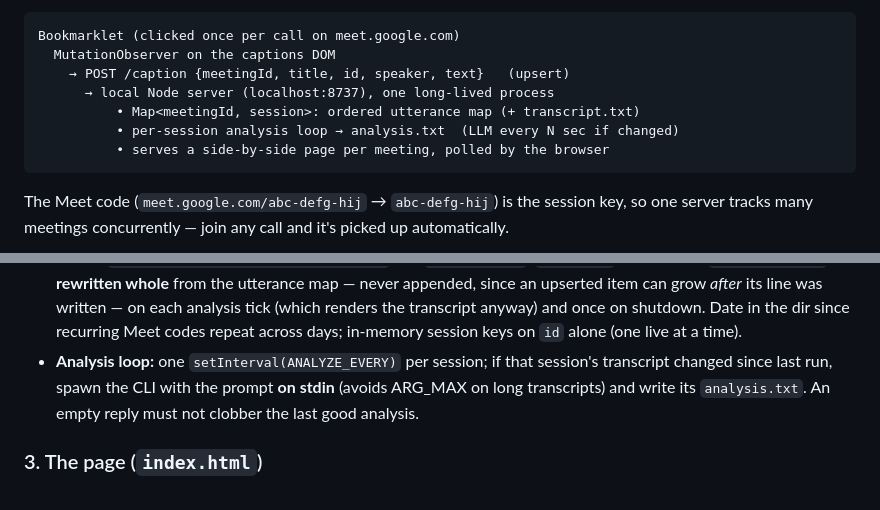
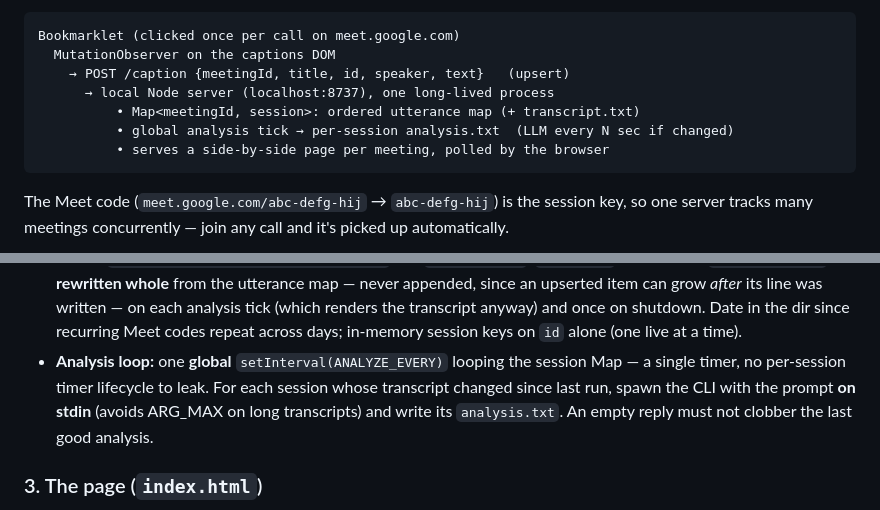
Before and after one commit to mhnagaoka/google-meet-companion, a Markdown page: docs/PRD.md, 2 parts joined by grey strips. Drawn GitHub-style.

Commit message:
docs: one global analysis interval instead of per-session timers
A single setInterval loops the session Map; no per-session timer
lifecycle to leak when a meeting ends.

Co-Authored-By: Claude Fable 5 <noreply@anthropic.com>

````diff
--- a/docs/PRD.md
+++ b/docs/PRD.md
@@ -11,7 +11,7 @@ Bookmarklet (clicked once per call on meet.google.com)
     → POST /caption {meetingId, title, id, speaker, text}   (upsert)
       → local Node server (localhost:8737), one long-lived process
           • Map<meetingId, session>: ordered utterance map (+ transcript.txt)
-          • per-session analysis loop → analysis.txt  (LLM every N sec if changed)
+          • global analysis tick → per-session analysis.txt  (LLM every N sec if changed)
           • serves a side-by-side page per meeting, polled by the browser
 ```
 
@@ -111,10 +111,11 @@ Types + CSP).
   on each analysis tick (which renders the transcript anyway) and once on
   shutdown. Date in the dir since recurring Meet codes repeat across days;
   in-memory session keys on `id` alone (one live at a time).
-- **Analysis loop:** one `setInterval(ANALYZE_EVERY)` per session; if that
-  session's transcript changed since last run, spawn the CLI with the prompt **on
-  stdin** (avoids ARG_MAX on long transcripts) and write its `analysis.txt`. An
-  empty reply must not clobber the last good analysis.
+- **Analysis loop:** one **global** `setInterval(ANALYZE_EVERY)` looping the
+  session Map — a single timer, no per-session timer lifecycle to leak. For each
+  session whose transcript changed since last run, spawn the CLI with the prompt
+  **on stdin** (avoids ARG_MAX on long transcripts) and write its `analysis.txt`.
+  An empty reply must not clobber the last good analysis.
 
 ### 3. The page (`index.html`)
 
````
